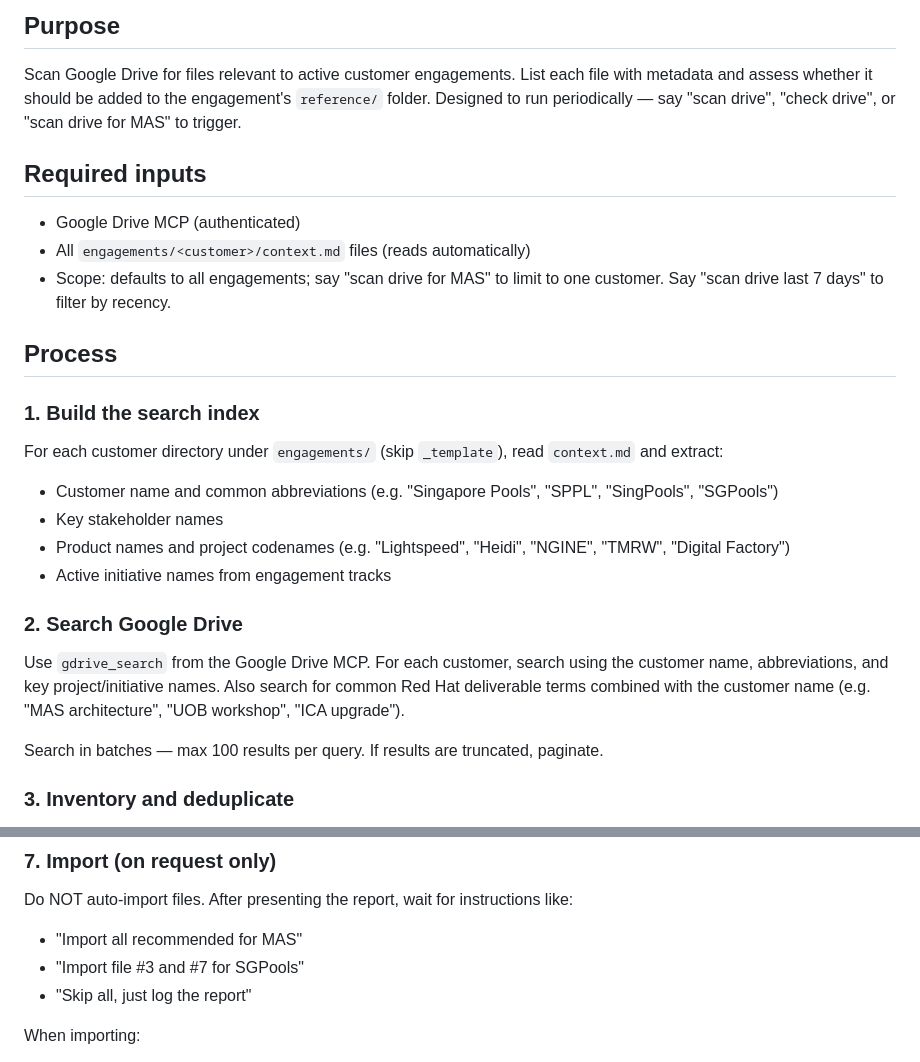
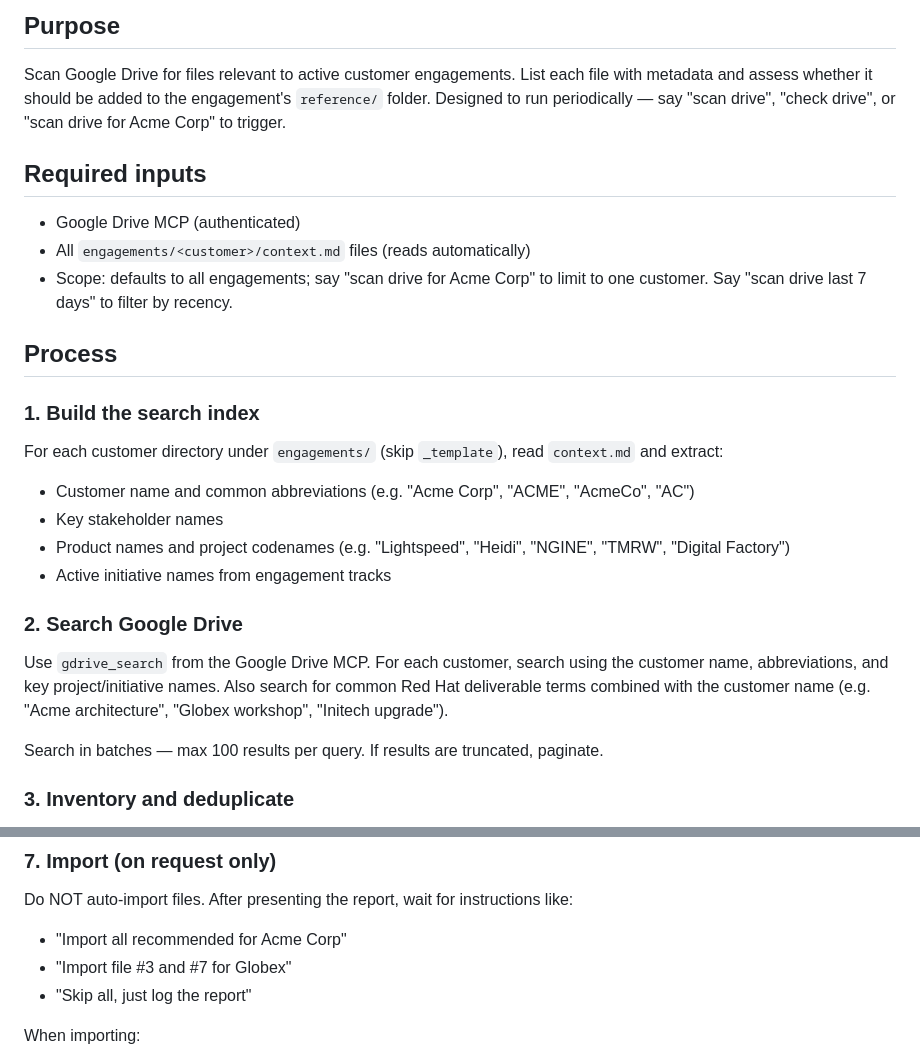
Before and after one commit to enzobercasio/personal-assistant, a Markdown page: skills/drive-scanner.md, 2 parts joined by grey strips. Drawn GitHub-style.

Commit message:
chore: replace real customer names with dummy names in tracked files
Replaced MAS, ICA, UOB, SGPools, Singapore Pools, SPPL, Monetary Authority
references in skill examples with generic names (Acme Corp, Globex, Initech)
to prevent confidential customer identifiers from being pushed to GitHub.

Co-authored-by: Cursor <cursoragent@cursor.com>

```diff
--- a/skills/drive-scanner.md
+++ b/skills/drive-scanner.md
@@ -4,12 +4,12 @@
 Scan Google Drive for files relevant to active customer engagements. List
 each file with metadata and assess whether it should be added to the
 engagement's `reference/` folder. Designed to run periodically — say
-"scan drive", "check drive", or "scan drive for MAS" to trigger.
+"scan drive", "check drive", or "scan drive for Acme Corp" to trigger.
 
 ## Required inputs
 - Google Drive MCP (authenticated)
 - All `engagements/<customer>/context.md` files (reads automatically)
-- Scope: defaults to all engagements; say "scan drive for MAS" to limit
+- Scope: defaults to all engagements; say "scan drive for Acme Corp" to limit
   to one customer. Say "scan drive last 7 days" to filter by recency.
 
 ## Process
@@ -17,8 +17,8 @@ engagement's `reference/` folder. Designed to run periodically — say
 ### 1. Build the search index
 For each customer directory under `engagements/` (skip `_template`), read
 `context.md` and extract:
-- Customer name and common abbreviations (e.g. "Singapore Pools", "SPPL",
-  "SingPools", "SGPools")
+- Customer name and common abbreviations (e.g. "Acme Corp", "ACME",
+  "AcmeCo", "AC")
 - Key stakeholder names
 - Product names and project codenames (e.g. "Lightspeed", "Heidi",
   "NGINE", "TMRW", "Digital Factory")
@@ -28,7 +28,7 @@ For each customer directory under `engagements/` (skip `_template`), read
 Use `gdrive_search` from the Google Drive MCP. For each customer, search
 using the customer name, abbreviations, and key project/initiative names.
 Also search for common Red Hat deliverable terms combined with the customer
-name (e.g. "MAS architecture", "UOB workshop", "ICA upgrade").
+name (e.g. "Acme architecture", "Globex workshop", "Initech upgrade").
 
 Search in batches — max 100 results per query. If results are truncated,
 paginate.
@@ -91,8 +91,8 @@ Followed by:
 ### 7. Import (on request only)
 Do NOT auto-import files. After presenting the report, wait for
 instructions like:
-- "Import all recommended for MAS"
-- "Import file #3 and #7 for SGPools"
+- "Import all recommended for Acme Corp"
+- "Import file #3 and #7 for Globex"
 - "Skip all, just log the report"
 
 When importing:
```
Also changed, not shown: scripts/automation-email-scanner.md (+1 -1 lines), skills/email-scanner.md (+1 -1 lines).
